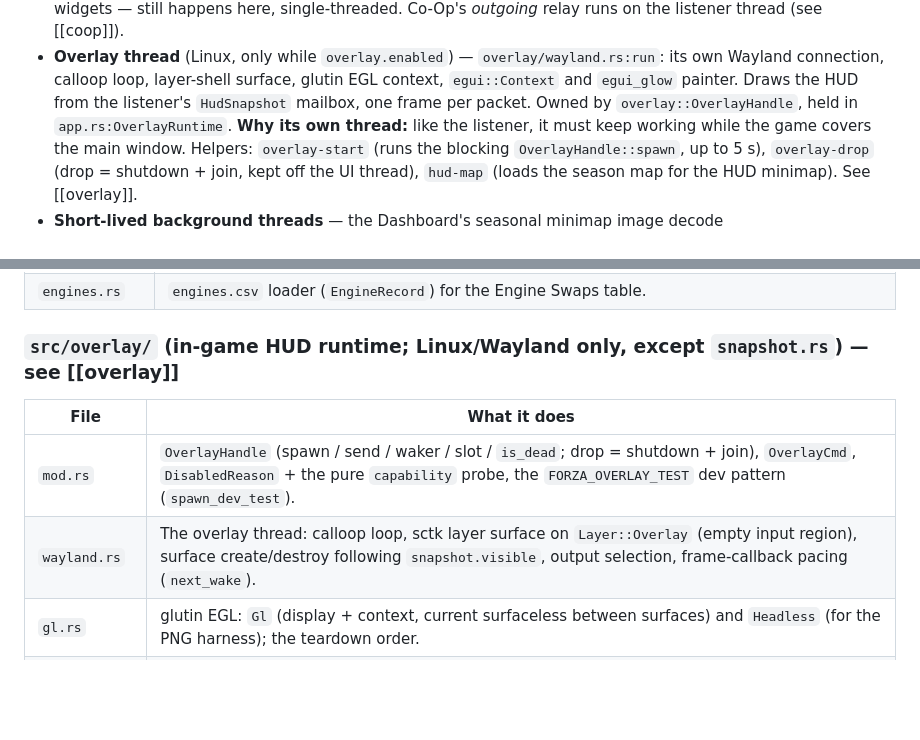
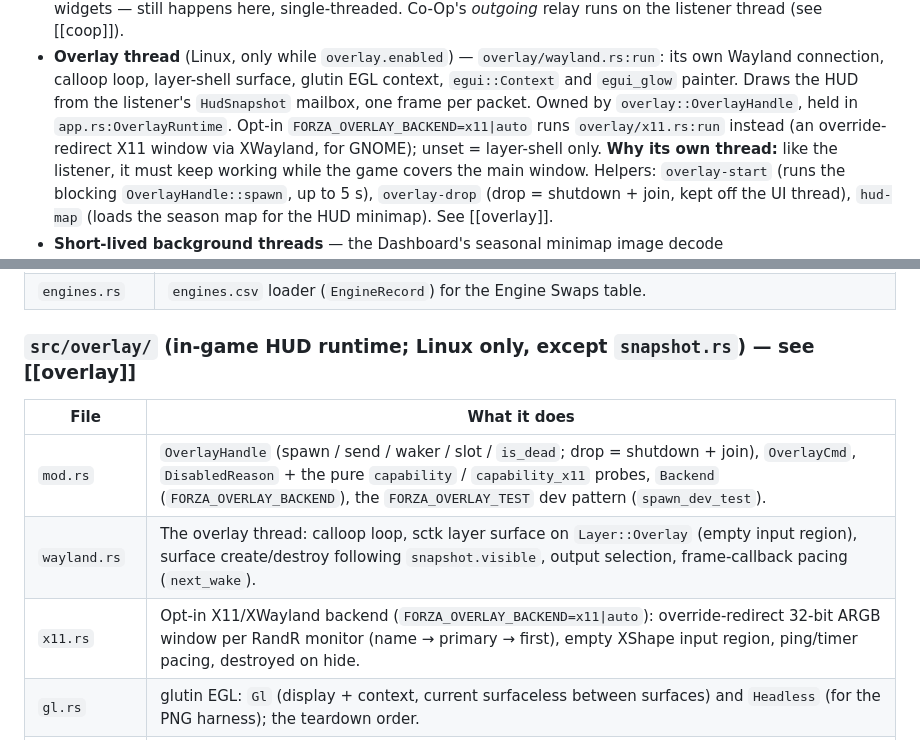
Before and after one commit to Ritze03/ForzaTelemetryV3, a Markdown page: docs/architecture/overview.md, 2 parts joined by grey strips. GitHub-like rendering; blank space fills up the shorter version.

Commit message:
docs: overview mentions the opt-in X11 overlay backend (x11.rs)

```diff
--- a/docs/architecture/overview.md
+++ b/docs/architecture/overview.md
@@ -49,7 +49,9 @@ described below.
 - **Overlay thread** (Linux, only while `overlay.enabled`) — `overlay/wayland.rs:run`: its own
   Wayland connection, calloop loop, layer-shell surface, glutin EGL context, `egui::Context`
   and `egui_glow` painter. Draws the HUD from the listener's `HudSnapshot` mailbox, one frame
-  per packet. Owned by `overlay::OverlayHandle`, held in `app.rs:OverlayRuntime`. **Why its
+  per packet. Owned by `overlay::OverlayHandle`, held in `app.rs:OverlayRuntime`. Opt-in
+  `FORZA_OVERLAY_BACKEND=x11|auto` runs `overlay/x11.rs:run` instead (an override-redirect X11
+  window via XWayland, for GNOME); unset = layer-shell only. **Why its
   own thread:** like the listener, it must keep working while the game covers the main
   window. Helpers: `overlay-start` (runs the blocking `OverlayHandle::spawn`, up to 5 s),
   `overlay-drop` (drop = shutdown + join, kept off the UI thread), `hud-map` (loads the
@@ -251,12 +253,13 @@ might produce.
 | `coop.rs` | `CoopState` — WebSocket relay over a cloudflared quick tunnel; roster, remote players. `CoopReader` is the cross-thread handle (the listener sends through it, the overlay reads teammates through it). See [[coop]]. |
 | `engines.rs` | `engines.csv` loader (`EngineRecord`) for the Engine Swaps table. |
 
-### `src/overlay/` (in-game HUD runtime; Linux/Wayland only, except `snapshot.rs`) — see [[overlay]]
+### `src/overlay/` (in-game HUD runtime; Linux only, except `snapshot.rs`) — see [[overlay]]
 
 | File | What it does |
 | --- | --- |
-| `mod.rs` | `OverlayHandle` (spawn / send / waker / slot / `is_dead`; drop = shutdown + join), `OverlayCmd`, `DisabledReason` + the pure `capability` probe, the `FORZA_OVERLAY_TEST` dev pattern (`spawn_dev_test`). |
+| `mod.rs` | `OverlayHandle` (spawn / send / waker / slot / `is_dead`; drop = shutdown + join), `OverlayCmd`, `DisabledReason` + the pure `capability` / `capability_x11` probes, `Backend` (`FORZA_OVERLAY_BACKEND`), the `FORZA_OVERLAY_TEST` dev pattern (`spawn_dev_test`). |
 | `wayland.rs` | The overlay thread: calloop loop, sctk layer surface on `Layer::Overlay` (empty input region), surface create/destroy following `snapshot.visible`, output selection, frame-callback pacing (`next_wake`). |
+| `x11.rs` | Opt-in X11/XWayland backend (`FORZA_OVERLAY_BACKEND=x11\|auto`): override-redirect 32-bit ARGB window per RandR monitor (name → primary → first), empty XShape input region, ping/timer pacing, destroyed on hide. |
 | `gl.rs` | glutin EGL: `Gl` (display + context, current surfaceless between surfaces) and `Headless` (for the PNG harness); the teardown order. |
 | `render.rs` | `Renderer`: the overlay's own `egui::Context` + `egui_glow::Painter`, one frame per call, the map texture, co-op teammates; the dev test pattern. |
 | `snapshot.rs` | `HudSnapshot`, `SnapshotSlot`, `HudSink`, `hud_clock()`. Platform-neutral, since the listener compiles everywhere. |
```
